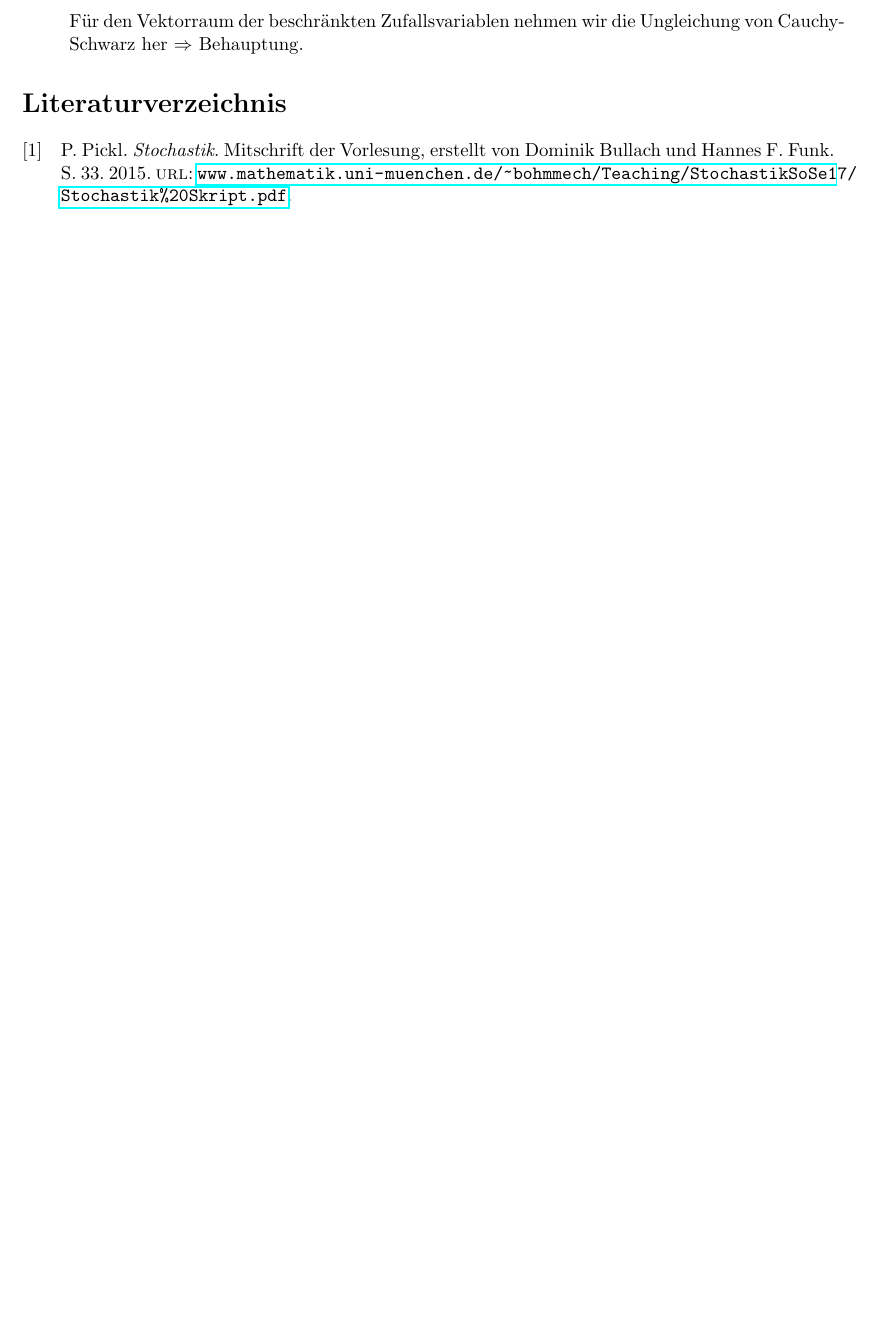
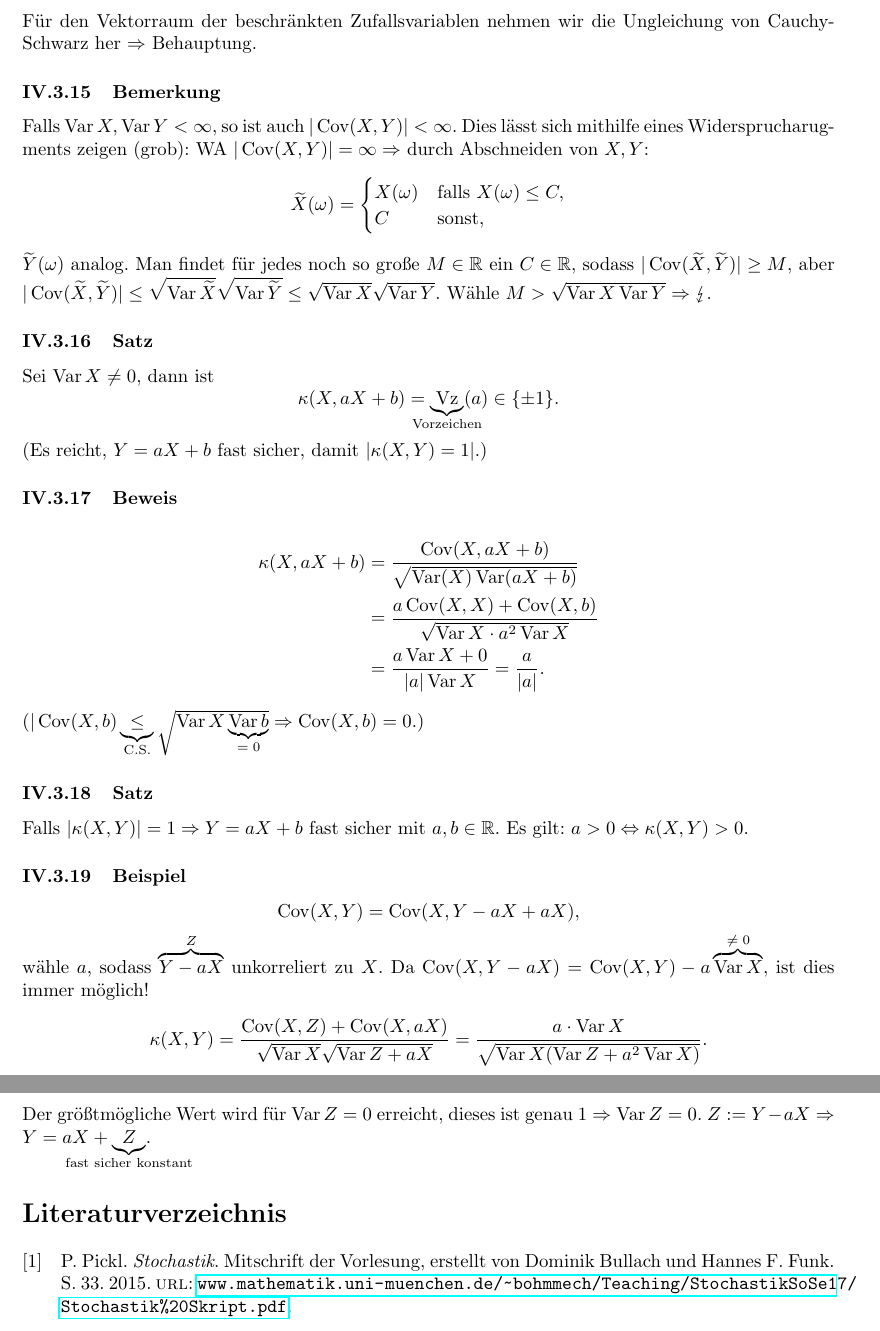
Before and after one commit to thomasxhua/stochastik-pickl-ss24-skript, a LaTeX document (stochastik_pickl_ss2024.tex, which reads src/20240617.tex): part of page 43 of 43 before the commit and two parts of pages 43 and 44 of 44 after it, the two joined at a grey line, cut so that both start at the same text, the shorter picture padded with empty space. Compiled offline with pdfLaTeX.

Commit message:
20240617

```diff
--- a/src/20240617.tex
+++ b/src/20240617.tex
@@ -34,3 +35,35 @@ a^2x^2-2ab\langle x,y\rangle=\frac{\varepsilon^2}{4\langle x,x\rangle}-\frac{2\v
 \subsubsection{Beweis (des Satzes)}
 F\"ur den Vektorraum der beschr\"ankten Zufallsvariablen nehmen wir die Ungleichung von Cauchy-Schwarz her $\Rightarrow$ Behauptung.
-\end{itemize}
+\subsubsection{Bemerkung}
+Falls $\Var X,\Var Y<\infty$, so ist auch $|\Cov(X,Y)|<\infty$. Dies l\"asst sich mithilfe eines Widersprucharugments zeigen (grob): WA $|\Cov(X,Y)|=\infty\Rightarrow$ durch Abschneiden von $X,Y$:
+\[
+\widetilde{X}(\omega)=\begin{cases}
+X(\omega)&\text{falls }X(\omega)\leq C,\\
+C&\text{sonst,}
+\end{cases}
+\]
+$\widetilde{Y}(\omega)$ analog. Man findet f\"ur jedes noch so gro\ss{}e $M\in\mathbb{R}$ ein $C\in\mathbb{R}$, sodass $|\Cov(\widetilde{X},\widetilde{Y})|\geq M$, aber $|\Cov(\widetilde{X},\widetilde{Y})|\leq\sqrt{\Var\widetilde{X}}\sqrt{\Var\widetilde{Y}}\leq\sqrt{\Var X}\sqrt{\Var Y}$. W\"ahle $M>\sqrt{\Var X\Var Y}\Rightarrow\lightning$.
+\subsubsection{Satz}
+Sei $\Var X\neq 0$, dann ist
+\[
+\kappa(X,aX+b)=\ubr{\Vz}{Vorzeichen}(a)\in\{\pm 1\}.
+\]
+(Es reicht, $Y=aX+b$ fast sicher, damit $|\kappa(X,Y)=1|$.)
+\subsubsection{Beweis}
+\begin{align*}
+\kappa(X,aX+b)&=\frac{\Cov(X,aX+b)}{\sqrt{\Var(X)\Var(aX+b)}}\\
+&=\frac{a\Cov(X,X)+\Cov(X,b)}{\sqrt{\Var X\cdot a^2\Var X}}\\
+&=\frac{a\Var X+0}{|a|\Var X}=\frac{a}{|a|}.
+\end{align*}
+($|\Cov(X,b)\ubr{\leq}{C.S.}\sqrt{\Var X\ubr{\Var b}{$=0$}}\Rightarrow\Cov(X,b)=0$.)
+\subsubsection{Satz}
+Falls $|\kappa(X,Y)|=1\Rightarrow Y=aX+b$ fast sicher mit $a,b\in\mathbb{R}$. Es gilt: $a>0\Leftrightarrow\kappa(X,Y)>0$.
+\subsubsection{Beispiel}
+\[
+\Cov(X,Y)=\Cov(X,Y-aX+aX),
+\]
+w\"ahle $a$, sodass $\obr{Y-aX}{$Z$}$ unkorreliert zu $X$. Da $\Cov(X,Y-aX)=\Cov(X,Y)-a\obr{\Var X}{$\neq0$}$, ist dies immer m\"oglich!
+\[
+\kappa(X,Y)=\frac{\Cov(X,Z)+\Cov(X,aX)}{\sqrt{\Var X}\sqrt{\Var Z+aX}}=\frac{a\cdot\Var X}{\sqrt{\Var X(\Var Z+a^2\Var X)}}.
+\]
+Der gr\"o\ss{}tm\"ogliche Wert wird f\"ur $\Var Z=0$ erreicht, dieses ist genau $1\Rightarrow\Var Z=0$. $Z:=Y-aX\Rightarrow Y=aX+\ubr{Z}{fast sicher konstant}$.
--- a/stochastik_pickl_ss2024.tex
+++ b/stochastik_pickl_ss2024.tex
@@ -18,6 +18,7 @@
 \renewcommand{\contentsname}{Inhaltsverzeichnis}
 \newcommand{\Var}{\operatorname{Var}}
 \newcommand{\Cov}{\operatorname{Cov}}
+\newcommand{\Vz}{\operatorname{Vz}}
 % </local>
 
 \begin{document}
```
Also changed, not shown: stochastik_pickl_ss2024.pdf, src/20240617.tex (3 more changed lines).
